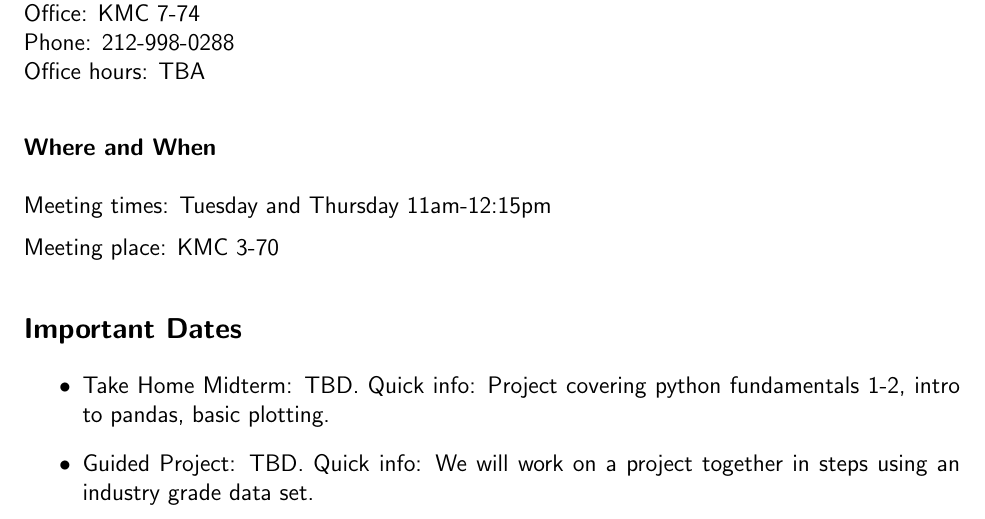
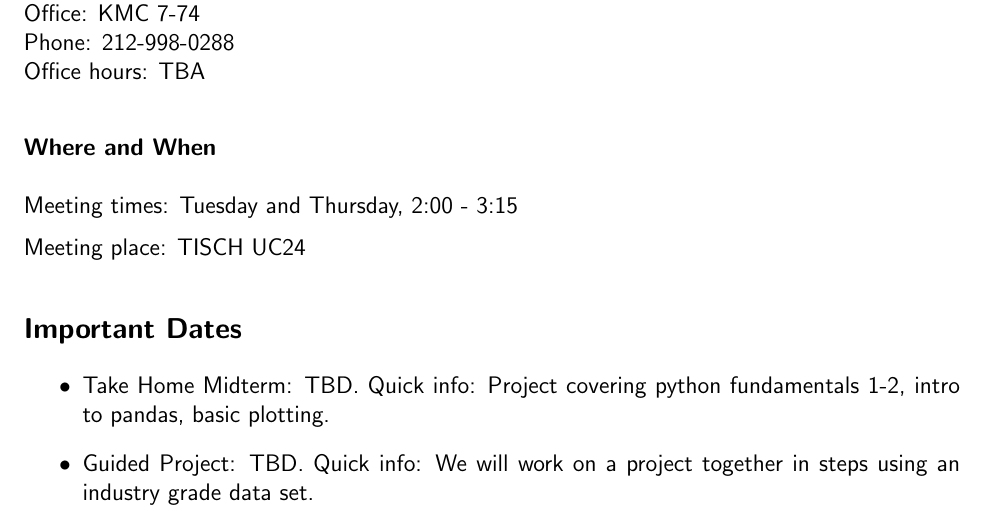
Before and after one commit to nyusterndatabootcamp/teaching_materials, a LaTeX problem sheet (documents/bootcamp_syllabus.tex): part of page 1 of 6, cut so that both start at the same text. Compiled offline with pdfLaTeX.

Commit message:
syllabus updates

```diff
--- a/documents/bootcamp_syllabus.tex
+++ b/documents/bootcamp_syllabus.tex
@@ -42,9 +42,9 @@ Phone: 212-998-0288\\
 Office hours: TBA
 
 \subsubsection*{Where and When}
-Meeting times: Tuesday and Thursday 11am-12:15pm
+Meeting times: Tuesday and Thursday, 2:00 - 3:15
 
-Meeting place: KMC 3-70
+Meeting place: TISCH UC24
 
 \subsection*{Important Dates}
 
```
Also changed, not shown: documents/bootcamp_syllabus.pdf.
